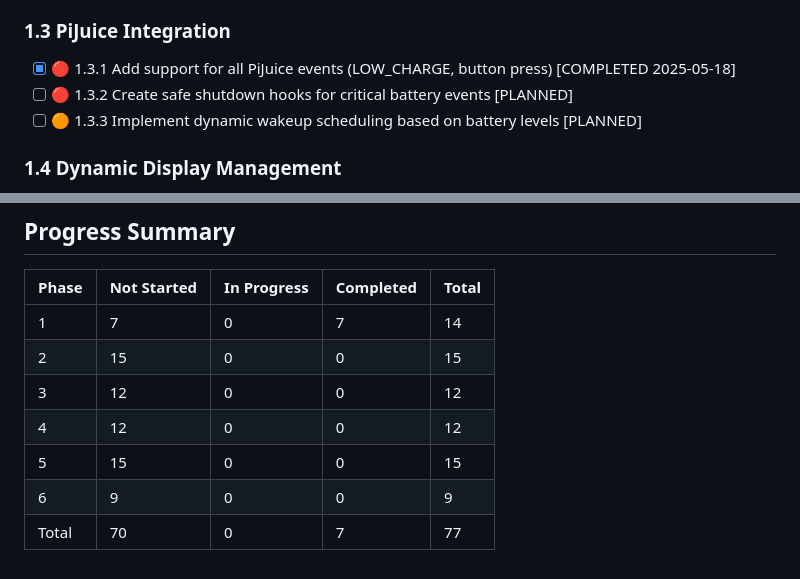
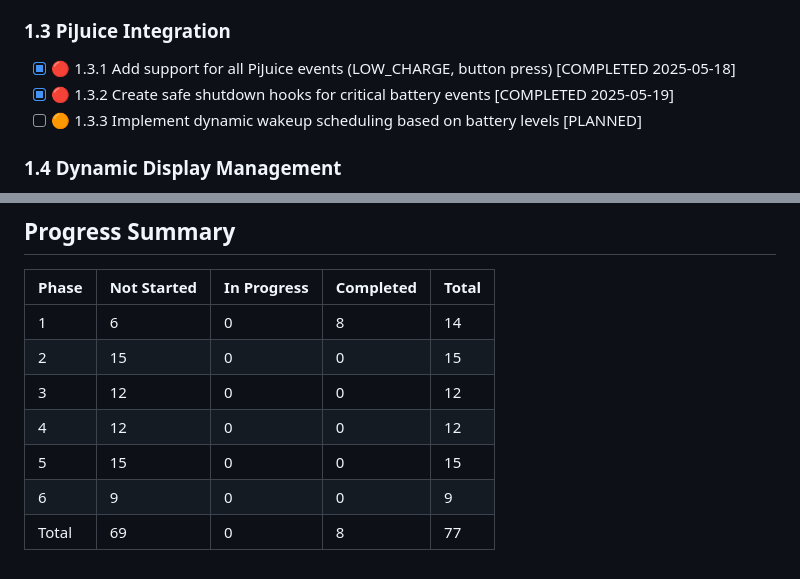
Before and after one commit to sjnims/rpi_weather_display, a Markdown page: ROADMAP.md, 2 parts joined by grey strips. Drawn GitHub-style.

Commit message:
Update roadmap to mark task 1.3.2 as completed

```diff
--- a/ROADMAP.md
+++ b/ROADMAP.md
@@ -28,7 +28,7 @@ Priority is indicated as:
 
 ### 1.3 PiJuice Integration
 - [x] 🔴 1.3.1 Add support for all PiJuice events (LOW_CHARGE, button press) [COMPLETED 2025-05-18]
-- [ ] 🔴 1.3.2 Create safe shutdown hooks for critical battery events [PLANNED]
+- [x] 🔴 1.3.2 Create safe shutdown hooks for critical battery events [COMPLETED 2025-05-19]
 - [ ] 🟠 1.3.3 Implement dynamic wakeup scheduling based on battery levels [PLANNED]
 
 ### 1.4 Dynamic Display Management
@@ -155,10 +155,10 @@ Priority is indicated as:
 
 | Phase | Not Started | In Progress | Completed | Total |
 |-------|------------|-------------|-----------|-------|
-| 1     | 7          | 0           | 7         | 14    |
+| 1     | 6          | 0           | 8         | 14    |
 | 2     | 15         | 0           | 0         | 15    |
 | 3     | 12         | 0           | 0         | 12    |
 | 4     | 12         | 0           | 0         | 12    |
 | 5     | 15         | 0           | 0         | 15    |
 | 6     | 9          | 0           | 0         | 9     |
-| Total | 70         | 0           | 7         | 77    |
+| Total | 69         | 0           | 8         | 77    |
```
